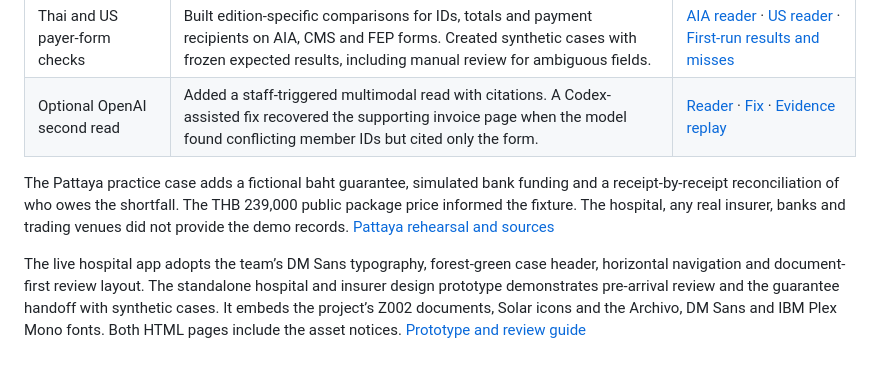
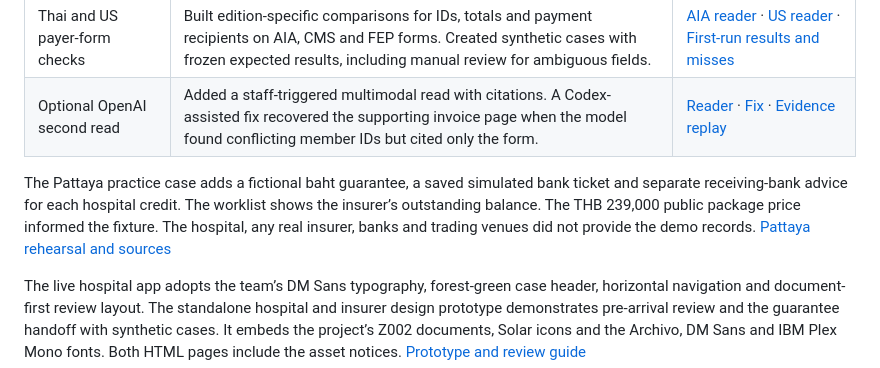
Before and after one commit to ppoisonivyy/ZeroUpfront, a Markdown page: docs/hackathon-declaration.md, the part around the change. Rendered like a GitHub page.

```diff
--- a/docs/hackathon-declaration.md
+++ b/docs/hackathon-declaration.md
@@ -17,7 +17,7 @@ The workspace lets hospital staff reconcile an inpatient discharge claim against
 | Thai and US payer-form checks | Built edition-specific comparisons for IDs, totals and payment recipients on AIA, CMS and FEP forms. Created synthetic cases with frozen expected results, including manual review for ambiguous fields. | [AIA reader](../app/payer_aia.py) · [US reader](../app/payer_us.py) · [First-run results and misses](payer-holdout.md) |
 | Optional OpenAI second read | Added a staff-triggered multimodal read with citations. A Codex-assisted fix recovered the supporting invoice page when the model found conflicting member IDs but cited only the form. | [Reader](../app/payer_ai_reader.py) · [Fix](https://github.com/aowngong/ZeroUpfront/commit/b4d21f1334f96a03d87c93addf2d5188b2caca9b) · [Evidence replay](../bench/payer_citation_replay.py) |
 
-The Pattaya practice case adds a fictional baht guarantee, simulated bank funding and a receipt-by-receipt reconciliation of who owes the shortfall. The THB 239,000 public package price informed the fixture. The hospital, any real insurer, banks and trading venues did not provide the demo records. [Pattaya rehearsal and sources](demo.md#pattaya-fx-rehearsal)
+The Pattaya practice case adds a fictional baht guarantee, a saved simulated bank ticket and separate receiving-bank advice for each hospital credit. The worklist shows the insurer’s outstanding balance. The THB 239,000 public package price informed the fixture. The hospital, any real insurer, banks and trading venues did not provide the demo records. [Pattaya rehearsal and sources](demo.md#pattaya-fx-rehearsal)
 
 The live hospital app adopts the team’s DM Sans typography, forest-green case header, horizontal navigation and document-first review layout. The standalone hospital and insurer design prototype demonstrates pre-arrival review and the guarantee handoff with synthetic cases. It embeds the project’s Z002 documents, Solar icons and the Archivo, DM Sans and IBM Plex Mono fonts. Both HTML pages include the asset notices. [Prototype and review guide](workspace-review/README.md)
 
```
Also changed, not shown: README.md (+1 -1 lines), docs/demo.md (+4 -4 lines), docs/figures/pattaya-settlement-shortfall.jpg, 16 other files.
